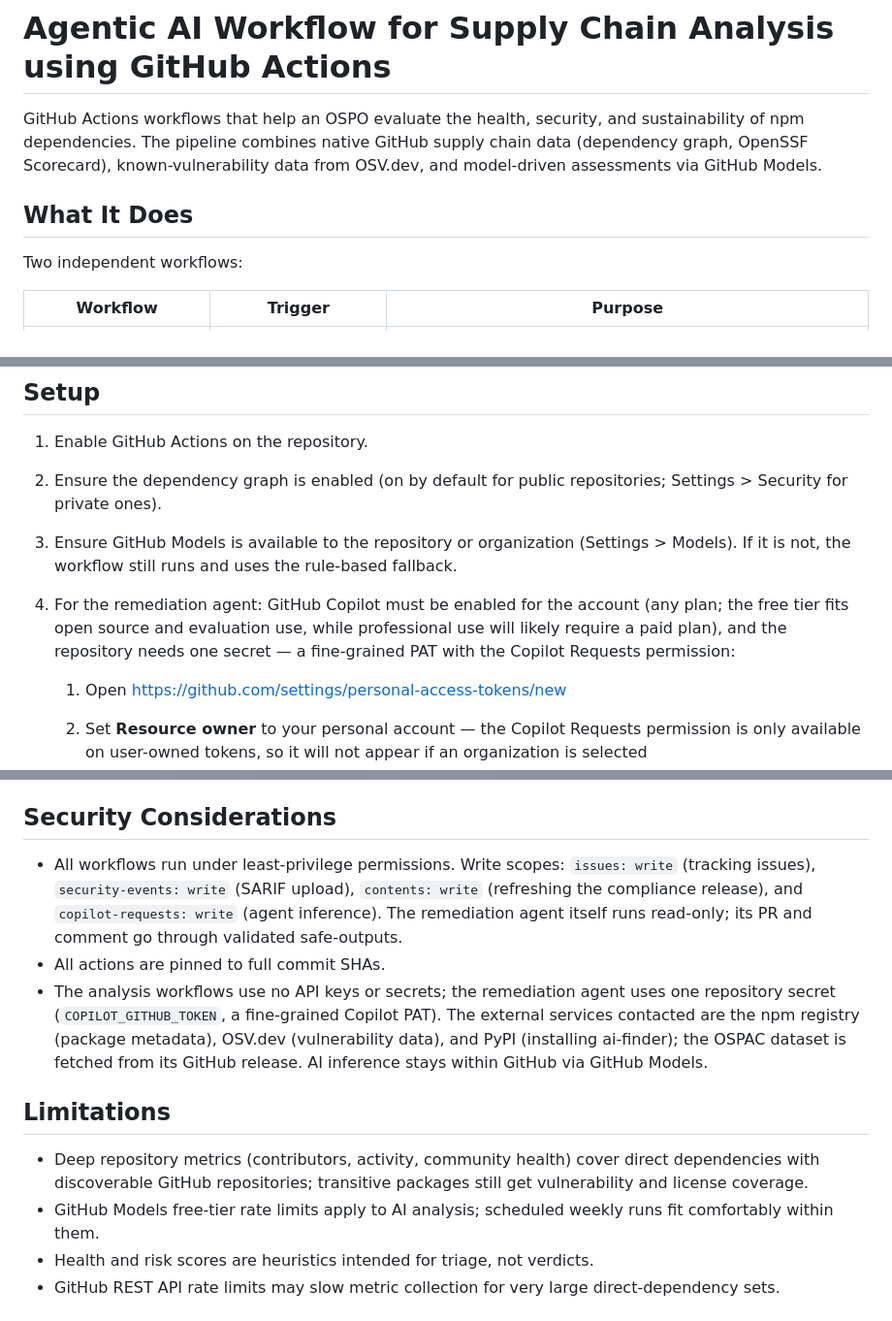
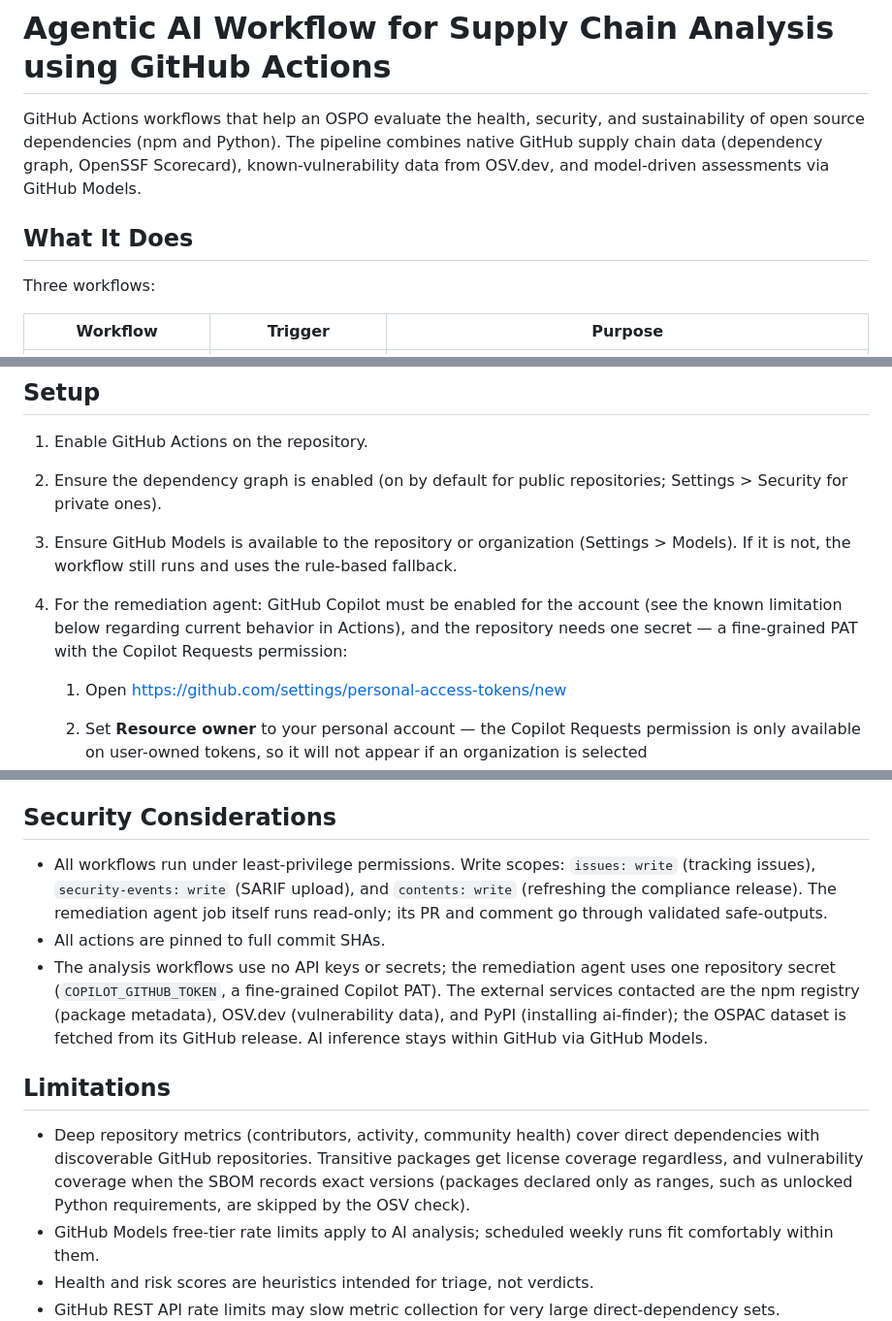
Before and after one commit to oscarvalenzuelab/agentic-ai-github-actions, a Markdown page: README.md, 3 parts joined by grey strips. Shown at 97% size. Rendered like a GitHub page.

Commit message:
Fix stale documentation claims
Multi-ecosystem scope in the intro, three workflows not two, the
current model pin, removed permission, and precise OSV coverage for
range-only packages.

```diff
--- a/README.md
+++ b/README.md
@@ -1,10 +1,10 @@
 # Agentic AI Workflow for Supply Chain Analysis using GitHub Actions
 
-GitHub Actions workflows that help an OSPO evaluate the health, security, and sustainability of npm dependencies. The pipeline combines native GitHub supply chain data (dependency graph, OpenSSF Scorecard), known-vulnerability data from OSV.dev, and model-driven assessments via GitHub Models.
+GitHub Actions workflows that help an OSPO evaluate the health, security, and sustainability of open source dependencies (npm and Python). The pipeline combines native GitHub supply chain data (dependency graph, OpenSSF Scorecard), known-vulnerability data from OSV.dev, and model-driven assessments via GitHub Models.
 
 ## What It Does
 
-Two independent workflows:
+Three workflows:
 
 | Workflow | Trigger | Purpose |
 |----------|---------|---------|
@@ -46,7 +46,7 @@ The rule-based fallback implements the same five modes with heuristics.
 1. Enable GitHub Actions on the repository.
 2. Ensure the dependency graph is enabled (on by default for public repositories; Settings > Security for private ones).
 3. Ensure GitHub Models is available to the repository or organization (Settings > Models). If it is not, the workflow still runs and uses the rule-based fallback.
-4. For the remediation agent: GitHub Copilot must be enabled for the account (any plan; the free tier fits open source and evaluation use, while professional use will likely require a paid plan), and the repository needs one secret — a fine-grained PAT with the Copilot Requests permission:
+4. For the remediation agent: GitHub Copilot must be enabled for the account (see the known limitation below regarding current behavior in Actions), and the repository needs one secret — a fine-grained PAT with the Copilot Requests permission:
    1. Open https://github.com/settings/personal-access-tokens/new
    2. Set **Resource owner** to your personal account — the Copilot Requests permission is only available on user-owned tokens, so it will not appear if an organization is selected
    3. Repository access: "Public repositories" is sufficient
@@ -145,13 +145,13 @@ Design constraints:
 
 ## Security Considerations
 
-- All workflows run under least-privilege permissions. Write scopes: `issues: write` (tracking issues), `security-events: write` (SARIF upload), `contents: write` (refreshing the compliance release), and `copilot-requests: write` (agent inference). The remediation agent itself runs read-only; its PR and comment go through validated safe-outputs.
+- All workflows run under least-privilege permissions. Write scopes: `issues: write` (tracking issues), `security-events: write` (SARIF upload), and `contents: write` (refreshing the compliance release). The remediation agent job itself runs read-only; its PR and comment go through validated safe-outputs.
 - All actions are pinned to full commit SHAs.
 - The analysis workflows use no API keys or secrets; the remediation agent uses one repository secret (`COPILOT_GITHUB_TOKEN`, a fine-grained Copilot PAT). The external services contacted are the npm registry (package metadata), OSV.dev (vulnerability data), and PyPI (installing ai-finder); the OSPAC dataset is fetched from its GitHub release. AI inference stays within GitHub via GitHub Models.
 
 ## Limitations
 
-- Deep repository metrics (contributors, activity, community health) cover direct dependencies with discoverable GitHub repositories; transitive packages still get vulnerability and license coverage.
+- Deep repository metrics (contributors, activity, community health) cover direct dependencies with discoverable GitHub repositories. Transitive packages get license coverage regardless, and vulnerability coverage when the SBOM records exact versions (packages declared only as ranges, such as unlocked Python requirements, are skipped by the OSV check).
 - GitHub Models free-tier rate limits apply to AI analysis; scheduled weekly runs fit comfortably within them.
 - Health and risk scores are heuristics intended for triage, not verdicts.
 - GitHub REST API rate limits may slow metric collection for very large direct-dependency sets.
```
Also changed, not shown: other parts of README.md (+3 -3 lines).
